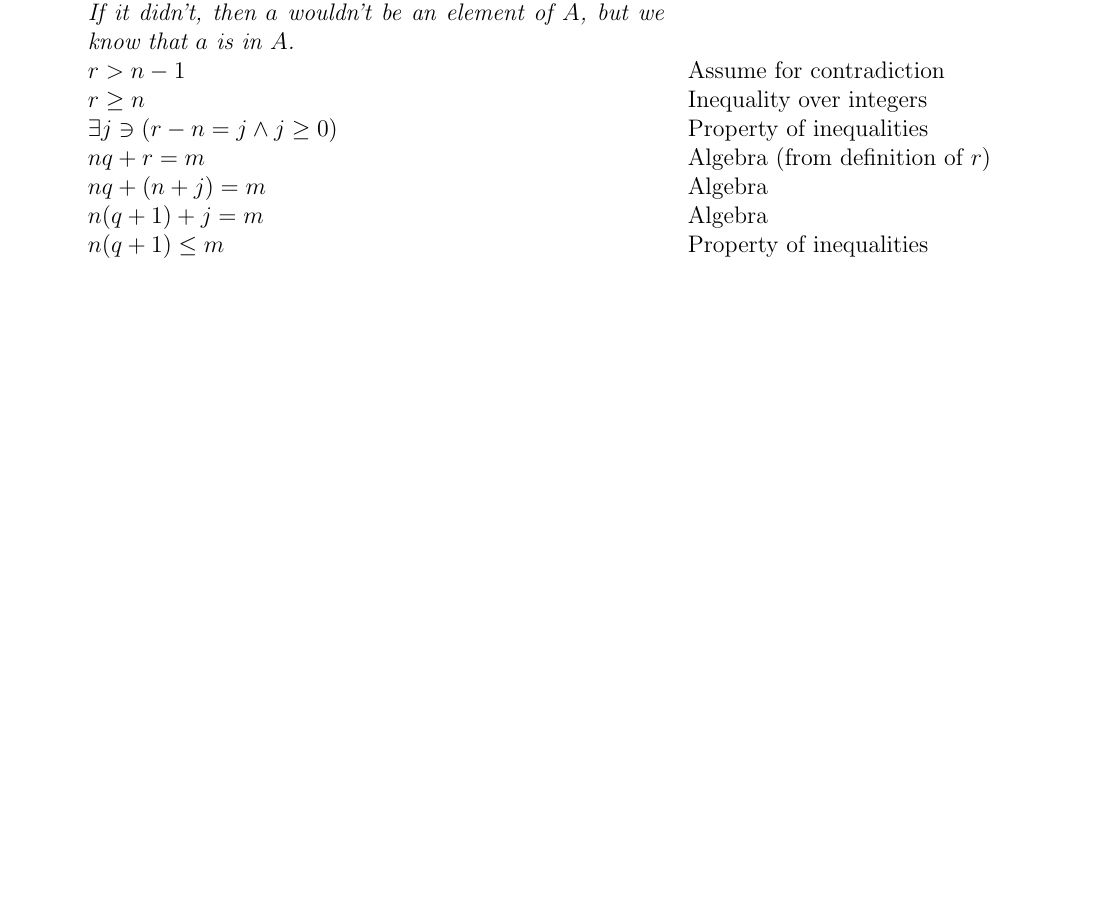
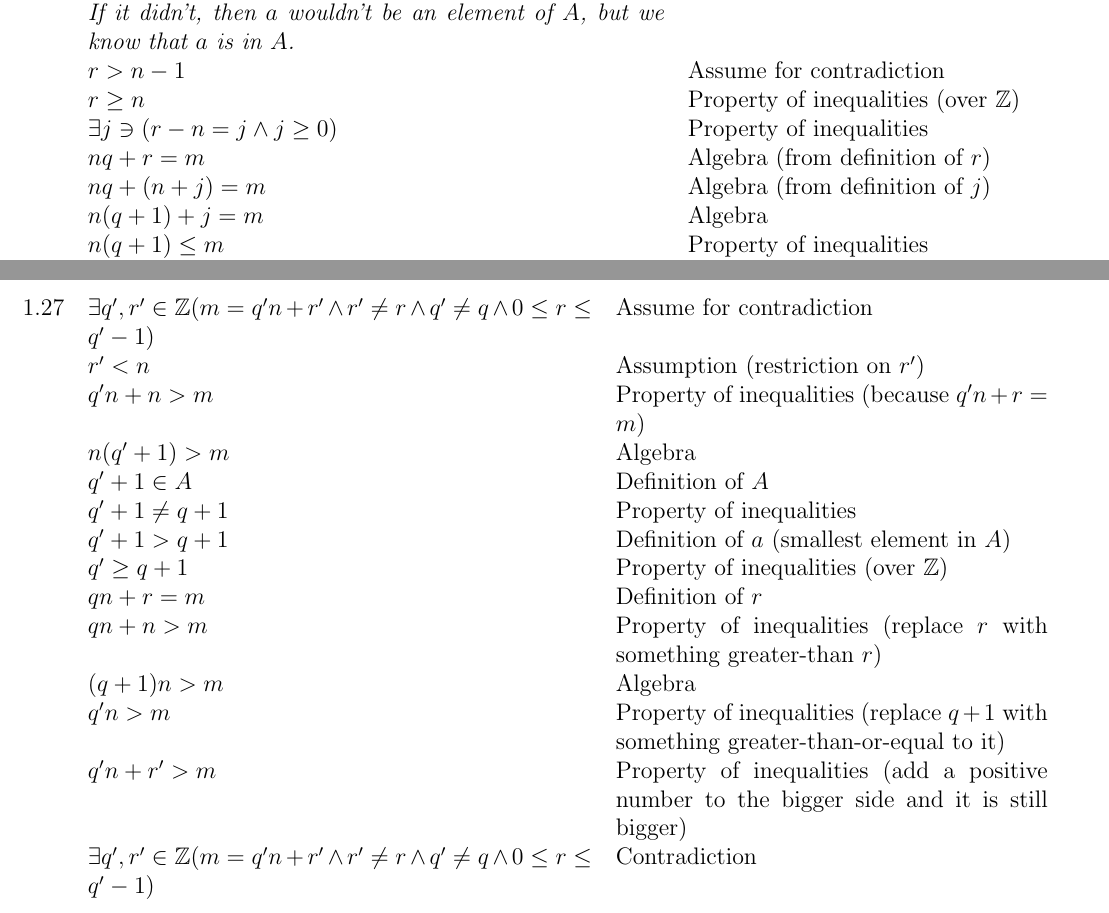
Before and after one commit to charmoniumQ/Homework, a LaTeX document (number_theory/main.tex, which reads number_theory/s1.tex): part of page 5 of 5 before the commit and two parts of pages 5 and 6 of 6 after it, the two joined at a grey line, cut so that both start at the same text, the shorter picture padded with empty space. The pictures show the PDF file number_theory/main.pdf that the author committed with the source.

Commit message:
worked more on homework

```diff
--- a/number_theory/s1.tex
+++ b/number_theory/s1.tex
@@ -254,10 +254,10 @@ $r := m - nq$ &  \\
 Proving $r$ satisfies upper bound: \\
 \textit{If it didn't, then $a$ wouldn't be an element of $A$, but we know that $a$ is in $A$.} \\
 $r > n - 1$ & Assume for contradiction \\
-$r \geq n$ & Inequality over integers \\
+$r \geq n$ & Property of inequalities (over $\mathbb{Z}$) \\
 $\exists j \ni (r - n = j \wedge j \geq 0)$ & Property of inequalities \\
 $nq + r = m $ & Algebra (from definition of $r$) \\
-$nq + (n + j) = m$ & Algebra \\
+$nq + (n + j) = m$ & Algebra (from definition of $j$)\\
 $n(q + 1) + j = m$ & Algebra \\
 $n(q + 1) \leq m$ & Property of inequalities \\
 $n(q + 1) > m$ & Algebra (from definition of $a$) \\
@@ -281,5 +281,24 @@ $a \in \mathbb{Z}$ & Property of sets \\
 $q \in \mathbb{Z}$ & Closure (Definition of $q$) \\
 $r \in \mathbb{Z}$ & Closure (definition of $r$) \\
 \\
+\end{tabular}
 
+\item
+\begin{tabular}[t]{p{3.5in} p{3in}}
+$\exists q', r' \in \mathbb{Z} (m = q'n + r' \wedge r' \neq r \wedge q' \neq q \wedge 0 \leq r \leq q' - 1)$ & Assume for contradiction \\
+$r' < n$ & Assumption (restriction on $r'$) \\
+$q'n + n > m$ & Property of inequalities (because $q'n + r = m$)\\
+$n(q' + 1) > m$ & Algebra \\
+$q' + 1 \in A$ & Definition of $A$ \\
+$q' + 1 \neq q + 1$ & Property of inequalities \\
+$q' + 1 > q + 1$ & Definition of $a$ (smallest element in $A$) \\
+$q' \geq q + 1$ & Property of inequalities (over $\mathbb{Z}$) \\
+$qn + r = m$ & Definition of $r$ \\
+$qn + n > m$ & Property of inequalities (replace $r$ with something greater-than $r$) \\
+$(q + 1)n > m$ & Algebra \\
+$q'n > m$ & Property of inequalities (replace $q + 1$ with something greater-than-or-equal to it) \\
+$q'n + r' > m$ & Property of inequalities (add a positive number to the bigger side and it is still bigger) \\
+$\neg \exists q', r' \in \mathbb{Z} (m = q'n + r' \wedge r' \neq r \wedge q' \neq q \wedge 0 \leq r \leq q' - 1)$ & Contradiction \\
 \end{tabular}
+
+\item  Yes. $1$
@@ -285,0 +327,7 @@ $r \in \mathbb{Z}$ & Closure (definition of $r$) \\
+\begin{proof}
+$(a, b) = k$ & Let \\
+$k|a$ & Definition of $k$ (GCD) \\
+$k|b$ & Definition of $k$ (GCD) \\
+$k|r_1$ & Theorem 1.32 \\
+\hline
+$n_1 = 0$ & Assume temporarily
```
Also changed, not shown: number_theory/main.tex (+3 -0 lines), number_theory/main.pdf, number_theory/s1.tex (33 more changed lines), 3 other files.
